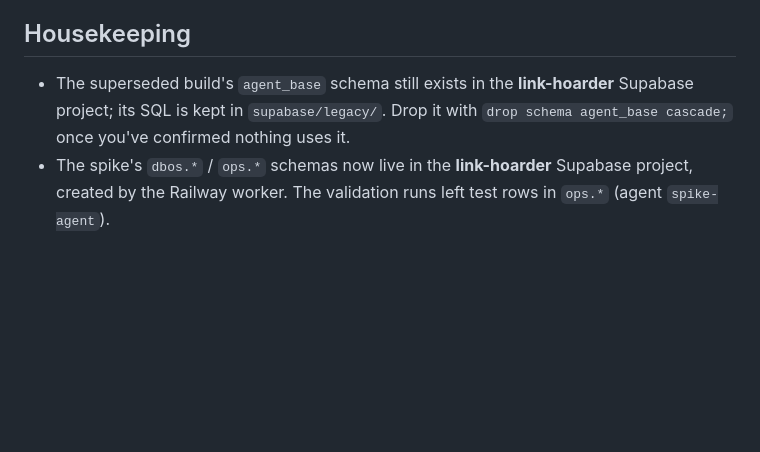
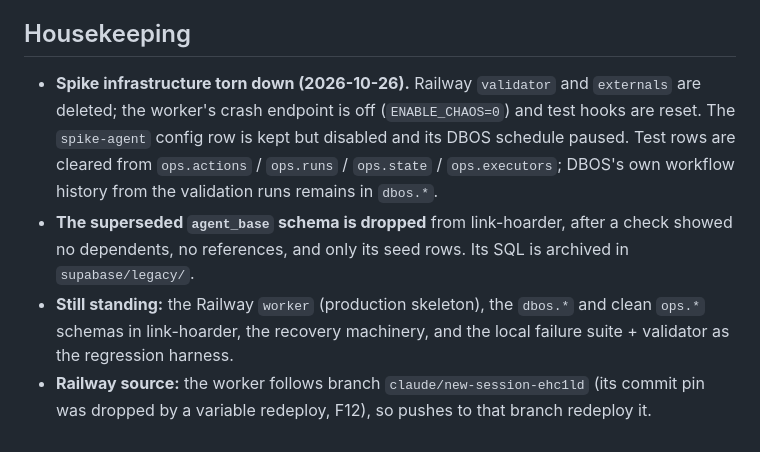
Before and after one commit to mcroney531-ctrl/rone-agent-base, a Markdown page: docs/closeout.md, the part around the change. Drawn GitHub-style; blank space fills up the shorter version.

Commit message:
Record spike teardown in closeout
Co-Authored-By: Claude Opus 5.5 <noreply@anthropic.com>
Claude-Session: https://claude.ai/code/session_01LsjieJUY7Bhtv3W3mbkszt

```diff
--- a/docs/closeout.md
+++ b/docs/closeout.md
@@ -133,5 +133,7 @@ Not covered on the real environment: a transient model failure (only the scripte
 
 ## Housekeeping
 
-- The superseded build's `agent_base` schema still exists in the **link-hoarder** Supabase project; its SQL is kept in `supabase/legacy/`. Drop it with `drop schema agent_base cascade;` once you've confirmed nothing uses it.
-- The spike's `dbos.*` / `ops.*` schemas now live in the **link-hoarder** Supabase project, created by the Railway worker. The validation runs left test rows in `ops.*` (agent `spike-agent`).
+- **Spike infrastructure torn down (2026-10-26).** Railway `validator` and `externals` are deleted; the worker's crash endpoint is off (`ENABLE_CHAOS=0`) and test hooks are reset. The `spike-agent` config row is kept but disabled and its DBOS schedule paused. Test rows are cleared from `ops.actions` / `ops.runs` / `ops.state` / `ops.executors`; DBOS's own workflow history from the validation runs remains in `dbos.*`.
+- **The superseded `agent_base` schema is dropped** from link-hoarder, after a check showed no dependents, no references, and only its seed rows. Its SQL is archived in `supabase/legacy/`.
+- **Still standing:** the Railway `worker` (production skeleton), the `dbos.*` and clean `ops.*` schemas in link-hoarder, the recovery machinery, and the local failure suite + validator as the regression harness.
+- **Railway source:** the worker follows branch `claude/new-session-ehc1ld` (its commit pin was dropped by a variable redeploy, F12), so pushes to that branch redeploy it.
```
